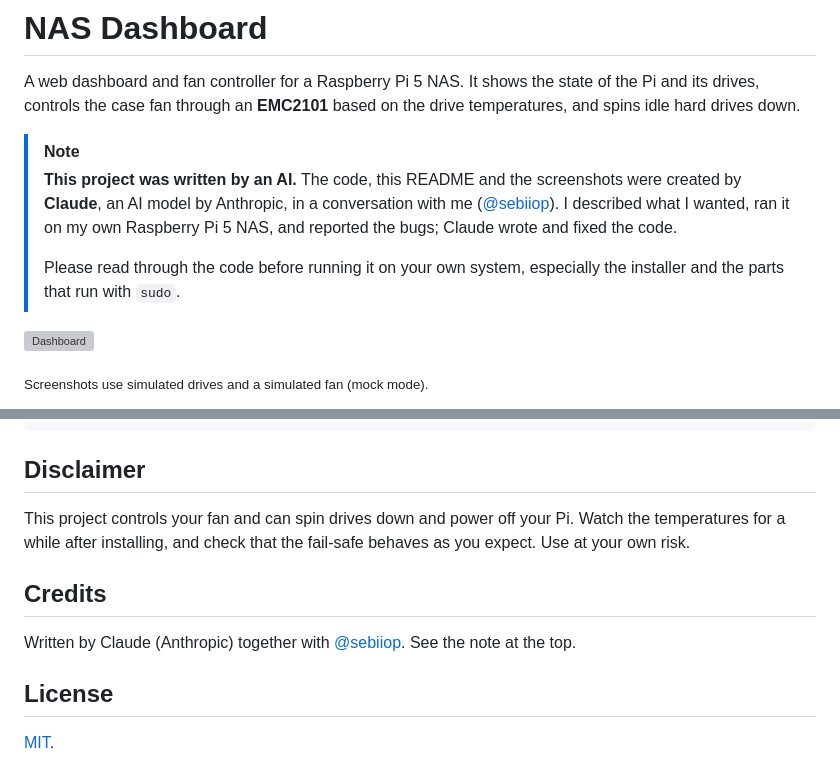
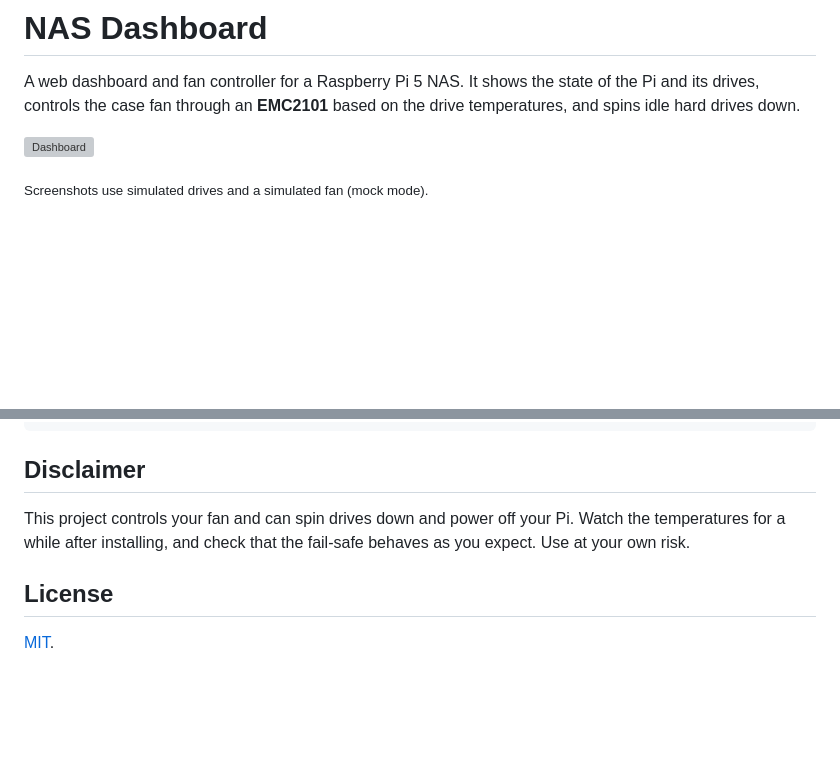
Before and after one commit to sebiiop/NAS-RPi_Dashboard, a Markdown page: README.md, 2 parts joined by grey strips. Rendered like a GitHub page; blank space fills up the shorter version; grey boxes are pictures that could not be loaded.

```diff
--- a/README.md
+++ b/README.md
@@ -1,11 +1,6 @@
 # NAS Dashboard
 
 A web dashboard and fan controller for a Raspberry Pi 5 NAS. It shows the state of the Pi and its drives, controls the case fan through an **EMC2101** based on the drive temperatures, and spins idle hard drives down.
-
-> [!NOTE]
-> **This project was written by an AI.** The code, this README and the screenshots were created by **Claude**, an AI model by Anthropic, in a conversation with me ([@sebiiop](https://github.com/sebiiop)). I described what I wanted, ran it on my own Raspberry Pi 5 NAS, and reported the bugs; Claude wrote and fixed the code.
->
-> Please read through the code before running it on your own system, especially the installer and the parts that run with `sudo`.
 
 ![Dashboard](docs/dashboard.png)
 
@@ -276,10 +271,6 @@ NAS-RPi_Dashboard/
 
 This project controls your fan and can spin drives down and power off your Pi. Watch the temperatures for a while after installing, and check that the fail-safe behaves as you expect. Use at your own risk.
 
-## Credits
-
-Written by Claude (Anthropic) together with [@sebiiop](https://github.com/sebiiop). See the note at the top.
-
 ## License
 
 [MIT](LICENSE).
```
